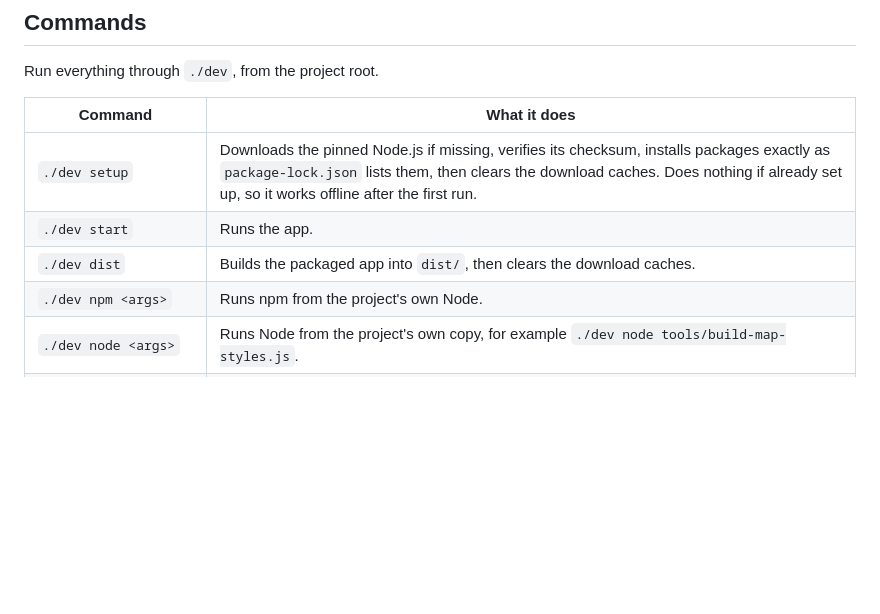
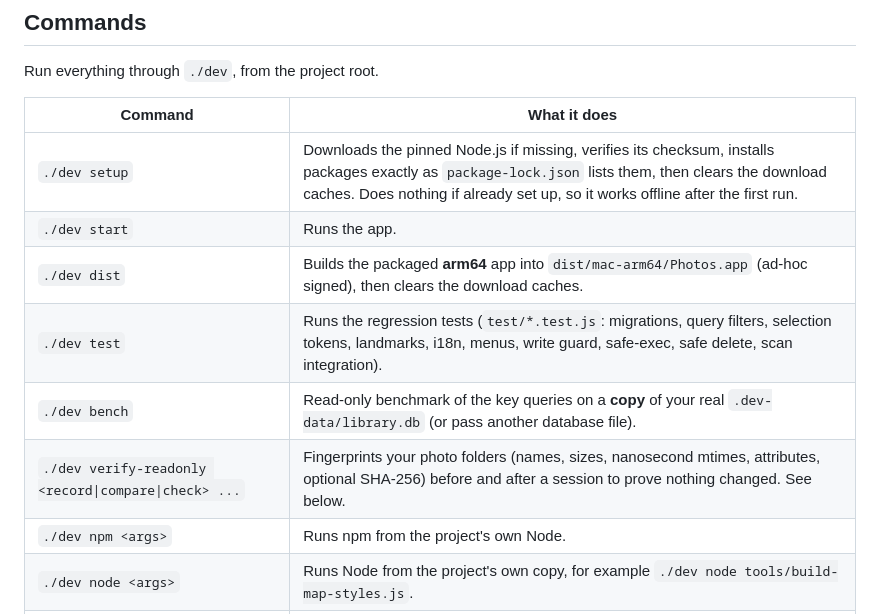
Before and after one commit to zhengzihao2002/Photos, a Markdown page: DEVELOPMENT.md, the part around one of its changes. GitHub-like rendering; blank space fills up the shorter version.

```diff
--- a/DEVELOPMENT.md
+++ b/DEVELOPMENT.md
@@ -18,7 +18,10 @@ Run everything through `./dev`, from the project root.
 |---|---|
 | `./dev setup` | Downloads the pinned Node.js if missing, verifies its checksum, installs packages exactly as `package-lock.json` lists them, then clears the download caches. Does nothing if already set up, so it works offline after the first run. |
 | `./dev start` | Runs the app. |
-| `./dev dist` | Builds the packaged app into `dist/`, then clears the download caches. |
+| `./dev dist` | Builds the packaged **arm64** app into `dist/mac-arm64/Photos.app` (ad-hoc signed), then clears the download caches. |
+| `./dev test` | Runs the regression tests (`test/*.test.js`: migrations, query filters, selection tokens, landmarks, i18n, menus, write guard, safe-exec, safe delete, scan integration). |
+| `./dev bench` | Read-only benchmark of the key queries on a **copy** of your real `.dev-data/library.db` (or pass another database file). |
+| `./dev verify-readonly <record\|compare\|check> ...` | Fingerprints your photo folders (names, sizes, nanosecond mtimes, attributes, optional SHA-256) before and after a session to prove nothing changed. See below. |
 | `./dev npm <args>` | Runs npm from the project's own Node. |
 | `./dev node <args>` | Runs Node from the project's own copy, for example `./dev node tools/build-map-styles.js`. |
 | `./dev audit <mark, report, or known>` | Runs the residue audit (see below). |
```
Also changed, not shown: other parts of DEVELOPMENT.md (+29 -1 lines), docs/ARCHITECTURE.md (added, +10 -0 lines).
